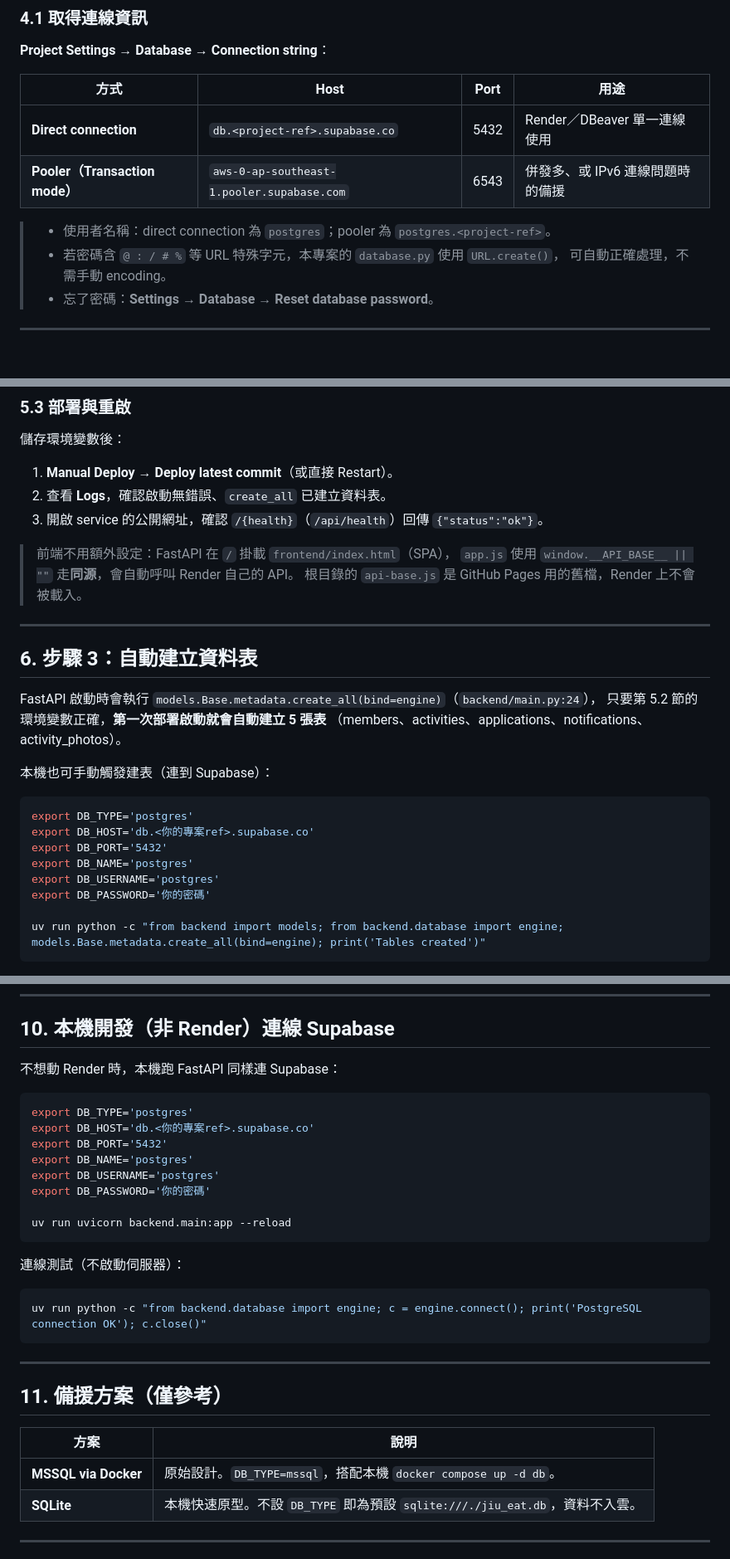
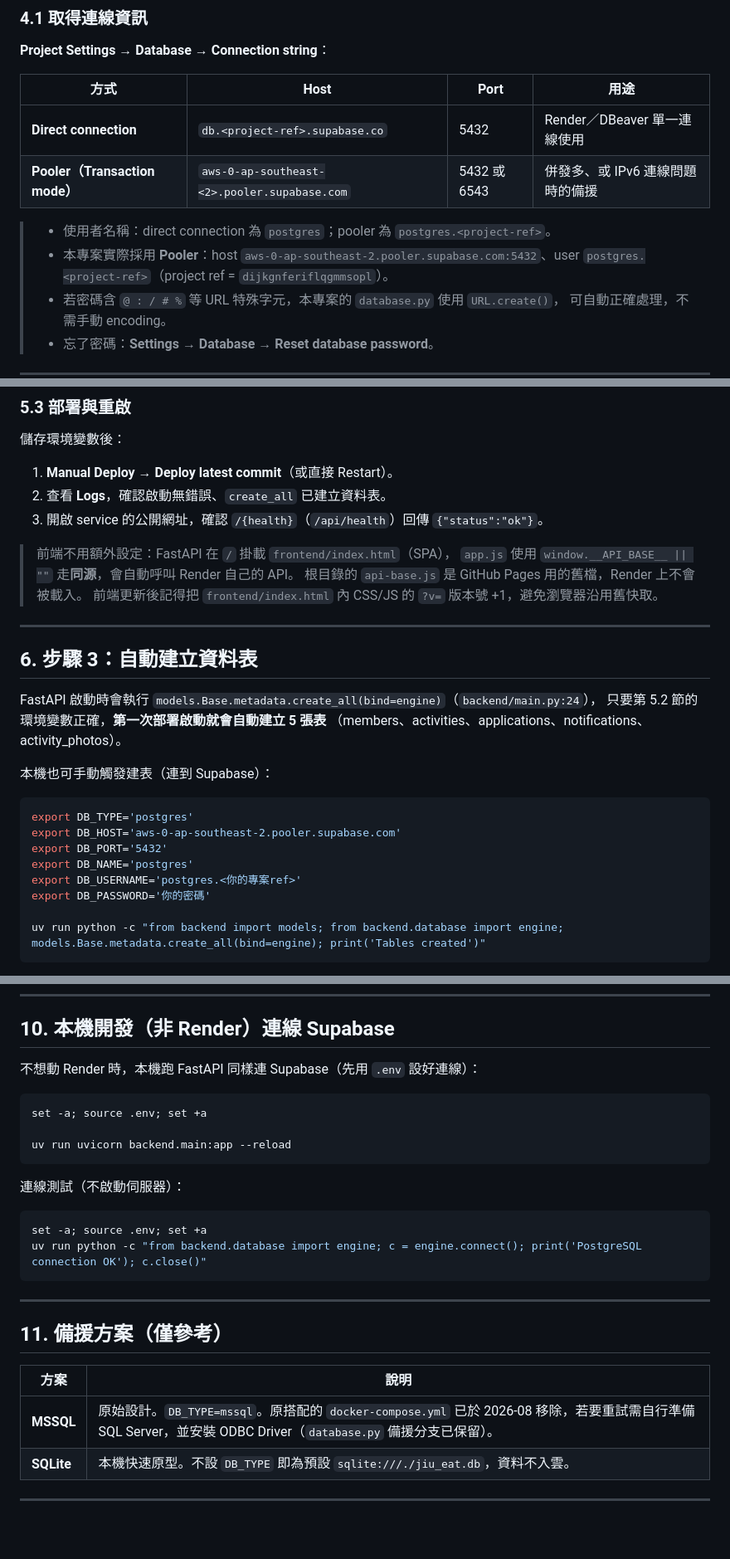
Before and after one commit to petty7244-droid/Jiu_eat, a Markdown page: docs/database-setup-guide.md, 3 parts joined by grey strips. Shown at 83% size. Rendered like a GitHub page; blank space fills up the shorter version.

````diff
--- a/docs/database-setup-guide.md
+++ b/docs/database-setup-guide.md
@@ -100,9 +100,10 @@ members（無外鍵）
 | 方式 | Host | Port | 用途 |
 | --- | --- | --- | --- |
 | **Direct connection** | `db.<project-ref>.supabase.co` | 5432 | Render／DBeaver 單一連線使用 |
-| **Pooler（Transaction mode）** | `aws-0-ap-southeast-1.pooler.supabase.com` | 6543 | 併發多、或 IPv6 連線問題時的備援 |
+| **Pooler（Transaction mode）** | `aws-0-ap-southeast-<2>.pooler.supabase.com` | 5432 或 6543 | 併發多、或 IPv6 連線問題時的備援 |
 
 > - 使用者名稱：direct connection 為 `postgres`；pooler 為 `postgres.<project-ref>`。
+> - 本專案實際採用 **Pooler**：host `aws-0-ap-southeast-2.pooler.supabase.com:5432`、user `postgres.<project-ref>`（project ref = `dijkgnferiflqgmmsopl`）。
 > - 若密碼含 `@ : / # %` 等 URL 特殊字元，本專案的 `database.py` 使用 `URL.create()`，
 >   可自動正確處理，不需手動 encoding。
 > - 忘了密碼：**Settings → Database → Reset database password**。
@@ -155,6 +156,7 @@ DB_PASSWORD=<你的資料庫密碼>
 > 前端不用額外設定：FastAPI 在 `/` 掛載 `frontend/index.html`（SPA），
 > `app.js` 使用 `window.__API_BASE__ || ""` 走**同源**，會自動呼叫 Render 自己的 API。
 > 根目錄的 `api-base.js` 是 GitHub Pages 用的舊檔，Render 上不會被載入。
+> 前端更新後記得把 `frontend/index.html` 內 CSS/JS 的 `?v=` 版本號 +1，避免瀏覽器沿用舊快取。
 
 ---
 
@@ -168,10 +170,10 @@ FastAPI 啟動時會執行 `models.Base.metadata.create_all(bind=engine)`（`bac
 
 ```bash
 export DB_TYPE='postgres'
-export DB_HOST='db.<你的專案ref>.supabase.co'
+export DB_HOST='aws-0-ap-southeast-2.pooler.supabase.com'
 export DB_PORT='5432'
 export DB_NAME='postgres'
-export DB_USERNAME='postgres'
+export DB_USERNAME='postgres.<你的專案ref>'
 export DB_PASSWORD='你的密碼'
 
 uv run python -c "from backend import models; from backend.database import engine; models.Base.metadata.create_all(bind=engine); print('Tables created')"
@@ -301,15 +311,10 @@ curl -X POST https://<render-service>.onrender.com/api/login \
 
 ## 10. 本機開發（非 Render）連線 Supabase
 
-不想動 Render 時，本機跑 FastAPI 同樣連 Supabase：
+不想動 Render 時，本機跑 FastAPI 同樣連 Supabase（先用 `.env` 設好連線）：
 
 ```bash
-export DB_TYPE='postgres'
-export DB_HOST='db.<你的專案ref>.supabase.co'
-export DB_PORT='5432'
-export DB_NAME='postgres'
-export DB_USERNAME='postgres'
-export DB_PASSWORD='你的密碼'
+set -a; source .env; set +a
 
 uv run uvicorn backend.main:app --reload
 ```
@@ -317,6 +322,7 @@ uv run uvicorn backend.main:app --reload
 連線測試（不啟動伺服器）：
 
 ```bash
+set -a; source .env; set +a
 uv run python -c "from backend.database import engine; c = engine.connect(); print('PostgreSQL connection OK'); c.close()"
 ```
 
@@ -326,7 +332,7 @@ uv run python -c "from backend.database import engine; c = engine.connect(); pri
 
 | 方案 | 說明 |
 | --- | --- |
-| **MSSQL via Docker** | 原始設計。`DB_TYPE=mssql`，搭配本機 `docker compose up -d db`。 |
+| **MSSQL** | 原始設計。`DB_TYPE=mssql`。原搭配的 `docker-compose.yml` 已於 2026-08 移除，若要重試需自行準備 SQL Server，並安裝 ODBC Driver（`database.py` 備援分支已保留）。 |
 | **SQLite** | 本機快速原型。不設 `DB_TYPE` 即為預設 `sqlite:///./jiu_eat.db`，資料不入雲。 |
 
 ---
````
Also changed, not shown: other parts of docs/database-setup-guide.md (+23 -12 lines).
